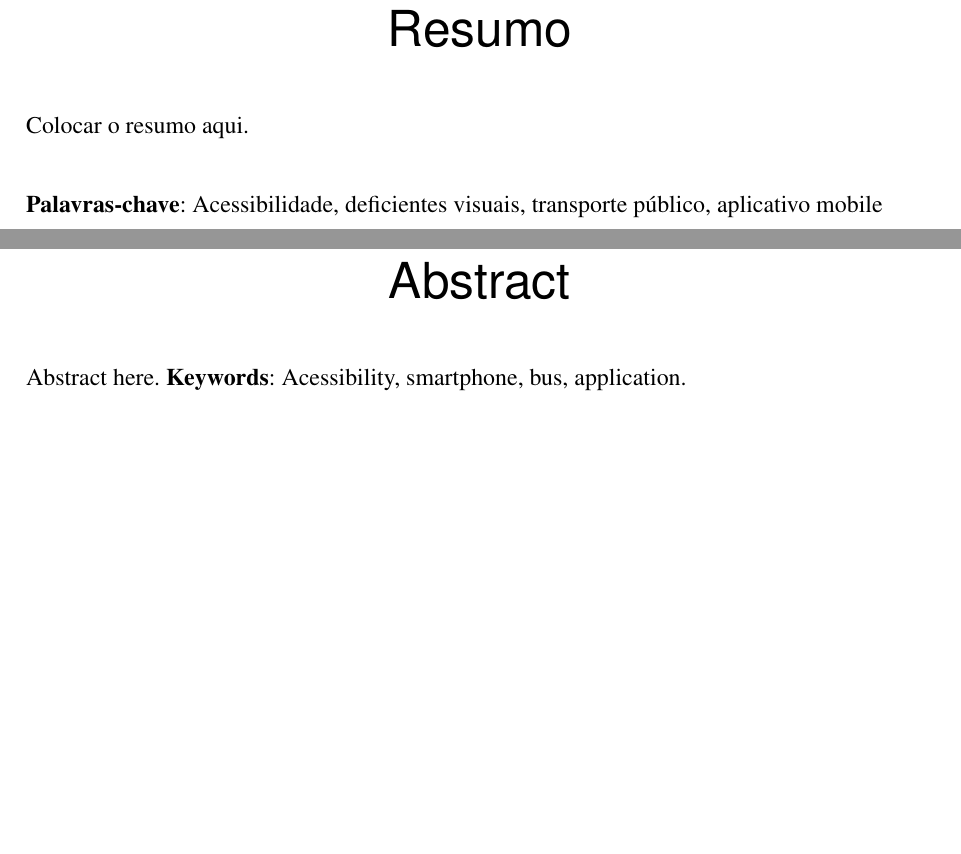
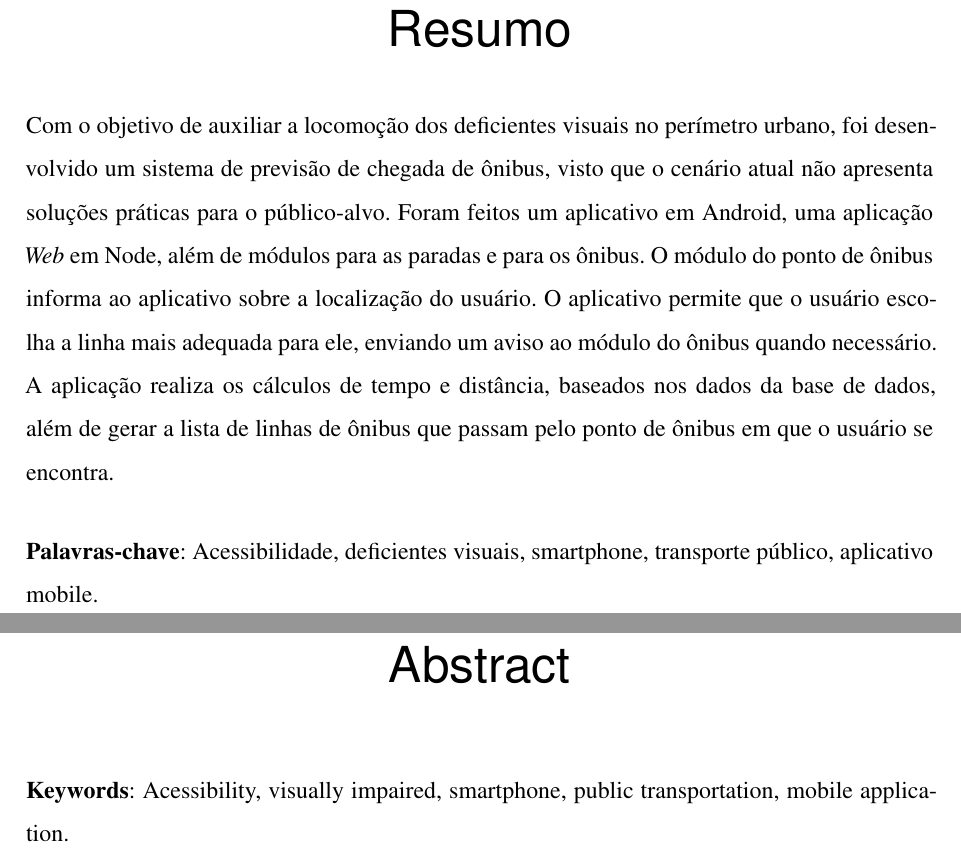
Before and after one commit to victor-vct/final-paper, a LaTeX thesis (beacon-final-paper.tex): two parts of pages 5 and 6 of 84, joined at a grey line, cut so that both start at the same text, the shorter picture padded with empty space. Compiled offline with XeLaTeX.

Commit message:
Inclusion of the portuguese abstract

```diff
--- a/beacon-final-paper.tex
+++ b/beacon-final-paper.tex
@@ -245,16 +245,18 @@ Agradecimentos aqui
 \setlength{\absparsep}{18pt} % ajusta o espaçamento dos parágrafos do resumo
 \begin{resumo}
 
-Colocar o resumo aqui.
-
- \textbf{Palavras-chave}: Acessibilidade, deficientes visuais, transporte público, aplicativo mobile
+Com o objetivo de auxiliar a locomoção dos deficientes visuais no perímetro urbano, foi desenvolvido um sistema de previsão de chegada de ônibus, visto que o cenário atual não apresenta soluções práticas para o público-alvo. Foram feitos um aplicativo em Android, uma aplicação \textit{Web} em Node, além de módulos para as paradas e para os ônibus. O módulo do ponto de ônibus informa ao aplicativo sobre a localização do usuário. O aplicativo permite que o usuário escolha a linha mais adequada para ele, enviando um aviso ao módulo do ônibus quando necessário. A aplicação realiza os cálculos de tempo e distância, baseados nos dados da base de dados, além de gerar a lista de linhas de ônibus que passam pelo ponto de ônibus em que o usuário se encontra.
+
+ \textbf{Palavras-chave}: Acessibilidade, deficientes visuais, smartphone, transporte público, aplicativo mobile.
 \end{resumo}
 
 \begin{resumo}[Abstract]
 \begin{otherlanguage*}{english}
-Abstract here.
+
+
+
 \vspace{\onelineskip}
-\noindent \textbf{Keywords}: Acessibility, smartphone, bus, application.
+\noindent \textbf{Keywords}: Acessibility, visually impaired, smartphone, public transportation, mobile application.
 \end{otherlanguage*}
 \end{resumo}
 
```
Also changed, not shown: beacon-final-paper.pdf.
